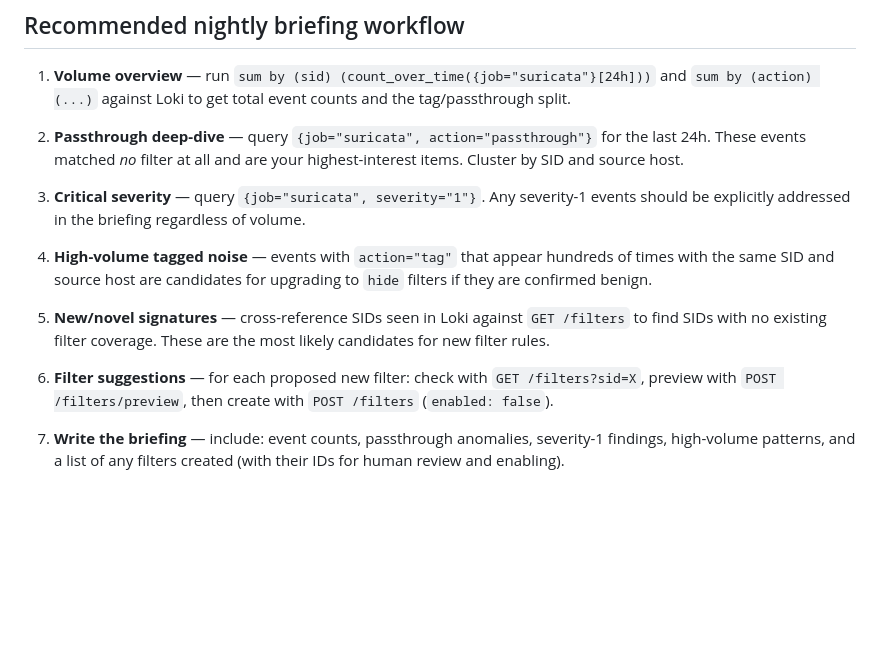
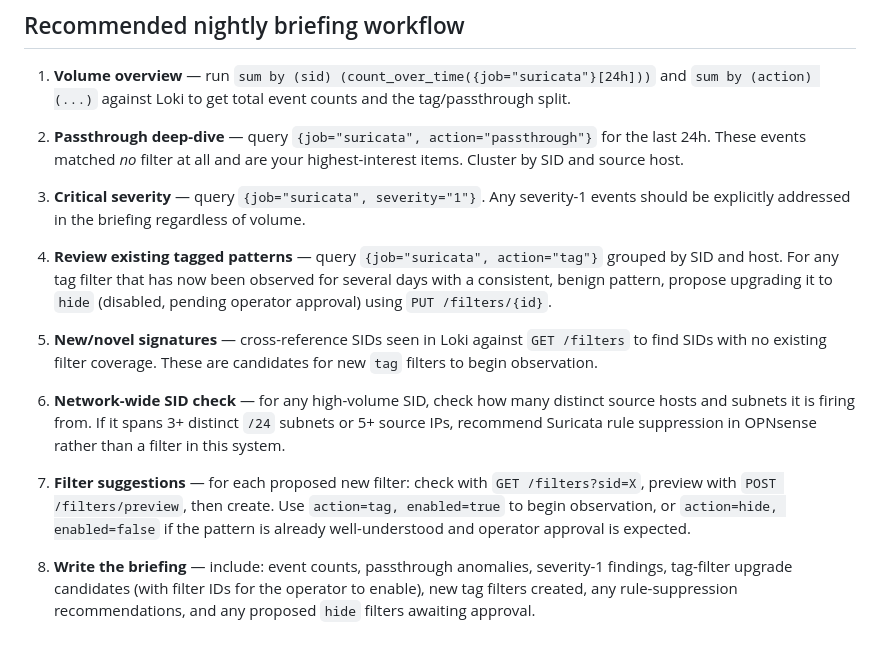
Before and after one commit to bcl1713/network-dashboard, a Markdown page: docs/agent-guide.md, the part around one of its changes. Rendered like a GitHub page; blank space fills up the shorter version.

```diff
--- a/docs/agent-guide.md
+++ b/docs/agent-guide.md
@@ -366,10 +423,12 @@ starts suppressing events.  Use `POST /filters/{id}/enable` to activate.
 
 3. **Critical severity** — query `{job="suricata", severity="1"}`. Any severity-1 events should be explicitly addressed in the briefing regardless of volume.
 
-4. **High-volume tagged noise** — events with `action="tag"` that appear hundreds of times with the same SID and source host are candidates for upgrading to `hide` filters if they are confirmed benign.
+4. **Review existing tagged patterns** — query `{job="suricata", action="tag"}` grouped by SID and host. For any tag filter that has now been observed for several days with a consistent, benign pattern, propose upgrading it to `hide` (disabled, pending operator approval) using `PUT /filters/{id}`.
 
-5. **New/novel signatures** — cross-reference SIDs seen in Loki against `GET /filters` to find SIDs with no existing filter coverage. These are the most likely candidates for new filter rules.
+5. **New/novel signatures** — cross-reference SIDs seen in Loki against `GET /filters` to find SIDs with no existing filter coverage. These are candidates for new `tag` filters to begin observation.
 
-6. **Filter suggestions** — for each proposed new filter: check with `GET /filters?sid=X`, preview with `POST /filters/preview`, then create with `POST /filters` (`enabled: false`).
+6. **Network-wide SID check** — for any high-volume SID, check how many distinct source hosts and subnets it is firing from. If it spans 3+ distinct `/24` subnets or 5+ source IPs, recommend Suricata rule suppression in OPNsense rather than a filter in this system.
 
-7. **Write the briefing** — include: event counts, passthrough anomalies, severity-1 findings, high-volume patterns, and a list of any filters created (with their IDs for human review and enabling).
+7. **Filter suggestions** — for each proposed new filter: check with `GET /filters?sid=X`, preview with `POST /filters/preview`, then create. Use `action=tag, enabled=true` to begin observation, or `action=hide, enabled=false` if the pattern is already well-understood and operator approval is expected.
+
+8. **Write the briefing** — include: event counts, passthrough anomalies, severity-1 findings, tag-filter upgrade candidates (with filter IDs for the operator to enable), new tag filters created, any rule-suppression recommendations, and any proposed `hide` filters awaiting approval.
```
Also changed, not shown: other parts of docs/agent-guide.md (+60 -3 lines).
